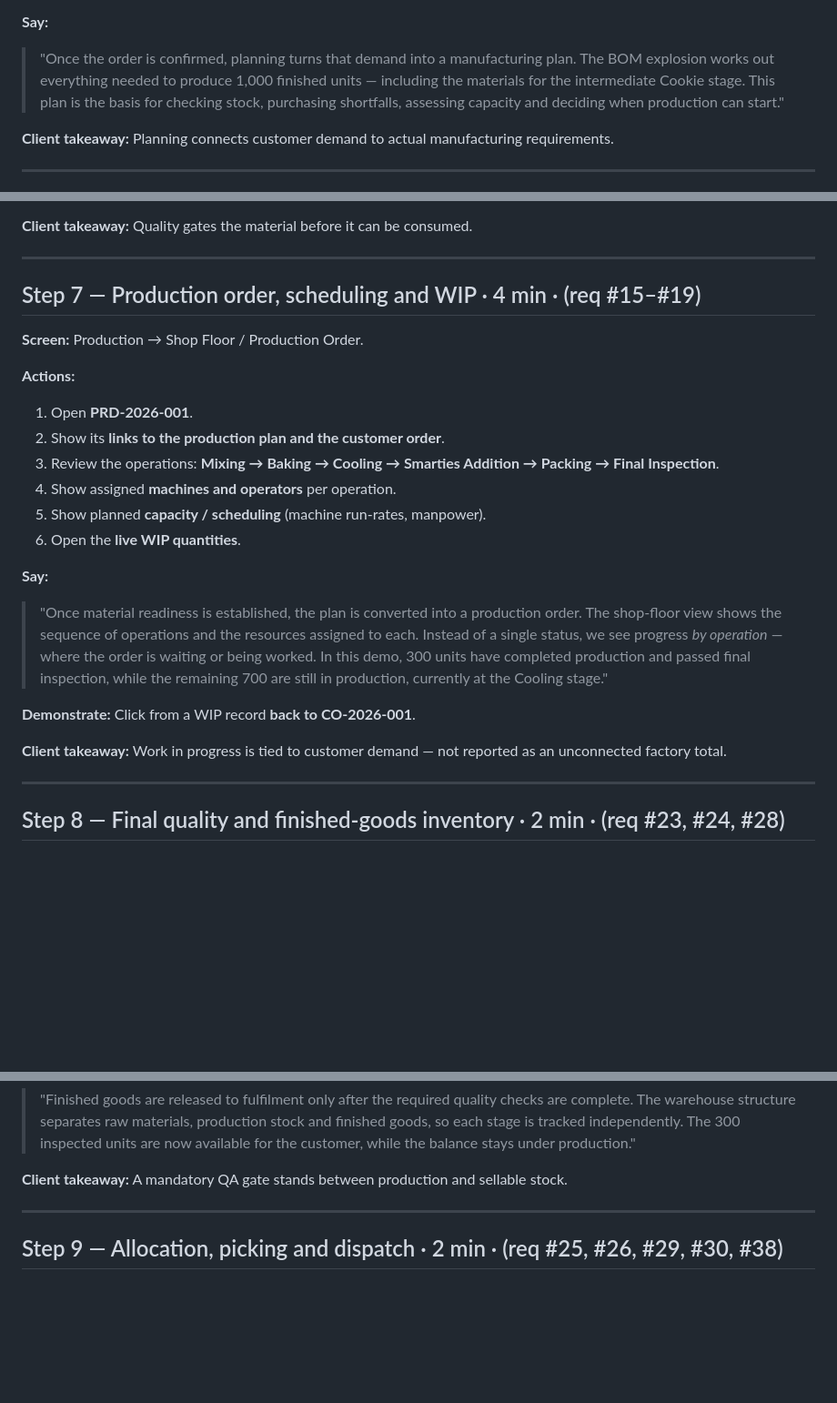
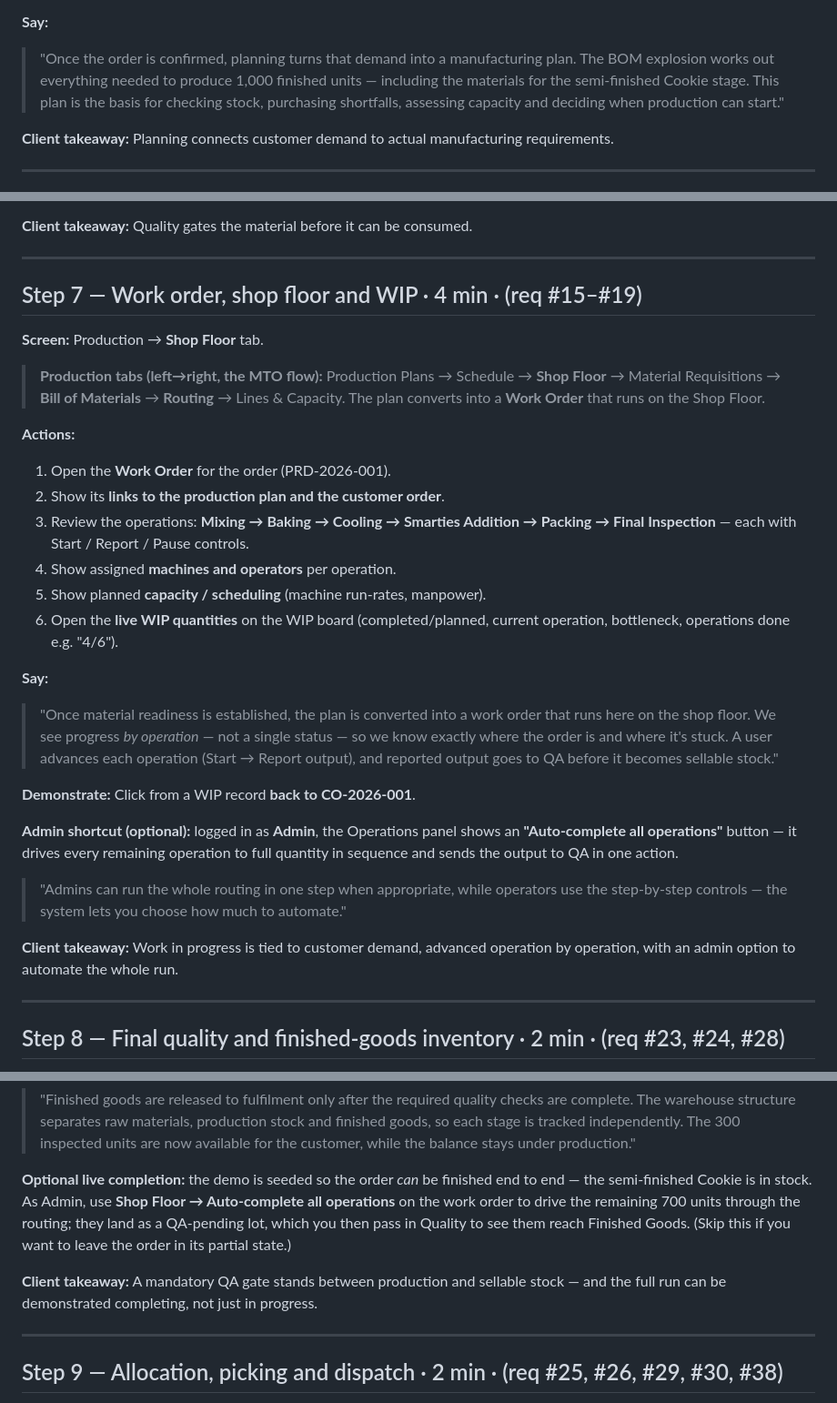
Before and after one commit to debasishsadangi452-coder/ManufacturingERP, a Markdown page: CLIENT_DEMO_WALKTHROUGH.md, 3 parts joined by grey strips. Shown at 91% size. Drawn GitHub-style; blank space fills up the shorter version.

```diff
--- a/CLIENT_DEMO_WALKTHROUGH.md
+++ b/CLIENT_DEMO_WALKTHROUGH.md
@@ -171,7 +183,7 @@
 **Say:**
 > "Once the order is confirmed, planning turns that demand into a manufacturing
 > plan. The BOM explosion works out everything needed to produce 1,000 finished
-> units — including the materials for the intermediate Cookie stage. This plan is
+> units — including the materials for the semi-finished Cookie stage. This plan is
 > the basis for checking stock, purchasing shortfalls, assessing capacity and
 > deciding when production can start."
 
@@ -227,30 +250,43 @@ confirmed that behaviour in this build. Otherwise say "raised from the shortage.
 
 ---
 
-## Step 7 — Production order, scheduling and WIP  ·  4 min  ·  (req #15–#19)
+## Step 7 — Work order, shop floor and WIP  ·  4 min  ·  (req #15–#19)
 
-**Screen:** Production → Shop Floor / Production Order.
+**Screen:** Production → **Shop Floor** tab.
+
+> **Production tabs (left→right, the MTO flow):** Production Plans → Schedule →
+> **Shop Floor** → Material Requisitions → **Bill of Materials** → **Routing** →
+> Lines & Capacity. The plan converts into a **Work Order** that runs on the
+> Shop Floor.
 
 **Actions:**
-1. Open **PRD-2026-001**.
+1. Open the **Work Order** for the order (PRD-2026-001).
 2. Show its **links to the production plan and the customer order**.
 3. Review the operations: **Mixing → Baking → Cooling → Smarties Addition →
-   Packing → Final Inspection**.
+   Packing → Final Inspection** — each with Start / Report / Pause controls.
 4. Show assigned **machines and operators** per operation.
 5. Show planned **capacity / scheduling** (machine run-rates, manpower).
-6. Open the **live WIP quantities**.
+6. Open the **live WIP quantities** on the WIP board (completed/planned, current
+   operation, bottleneck, operations done e.g. "4/6").
 
 **Say:**
-> "Once material readiness is established, the plan is converted into a production
-> order. The shop-floor view shows the sequence of operations and the resources
-> assigned to each. Instead of a single status, we see progress *by operation* —
-> where the order is waiting or being worked. In this demo, 300 units have
-> completed production and passed final inspection, while the remaining 700 are
-> still in production, currently at the Cooling stage."
+> "Once material readiness is established, the plan is converted into a work
+> order that runs here on the shop floor. We see progress *by operation* — not a
+> single status — so we know exactly where the order is and where it's stuck. A
+> user advances each operation (Start → Report output), and reported output goes
+> to QA before it becomes sellable stock."
 
 **Demonstrate:** Click from a WIP record **back to CO-2026-001**.
 
-**Client takeaway:** Work in progress is tied to customer demand — not reported as an unconnected factory total.
+**Admin shortcut (optional):** logged in as **Admin**, the Operations panel shows
+an **"Auto-complete all operations"** button — it drives every remaining
+operation to full quantity in sequence and sends the output to QA in one action.
+
+> "Admins can run the whole routing in one step when appropriate, while operators
+> use the step-by-step controls — the system lets you choose how much to automate."
+
+**Client takeaway:** Work in progress is tied to customer demand, advanced
+operation by operation, with an admin option to automate the whole run.
 
 ---
 
@@ -271,7 +307,15 @@ confirmed that behaviour in this build. Otherwise say "raised from the shortage.
 > 300 inspected units are now available for the customer, while the balance stays
 > under production."
 
-**Client takeaway:** A mandatory QA gate stands between production and sellable stock.
+**Optional live completion:** the demo is seeded so the order *can* be finished
+end to end — the semi-finished Cookie is in stock. As Admin, use **Shop Floor →
+Auto-complete all operations** on the work order to drive the remaining 700
+units through the routing; they land as a QA-pending lot, which you then pass in
+Quality to see them reach Finished Goods. (Skip this if you want to leave the
+order in its partial state.)
+
+**Client takeaway:** A mandatory QA gate stands between production and sellable
+stock — and the full run can be demonstrated completing, not just in progress.
 
 ---
 
```
Also changed, not shown: other parts of CLIENT_DEMO_WALKTHROUGH.md (+51 -27 lines).
